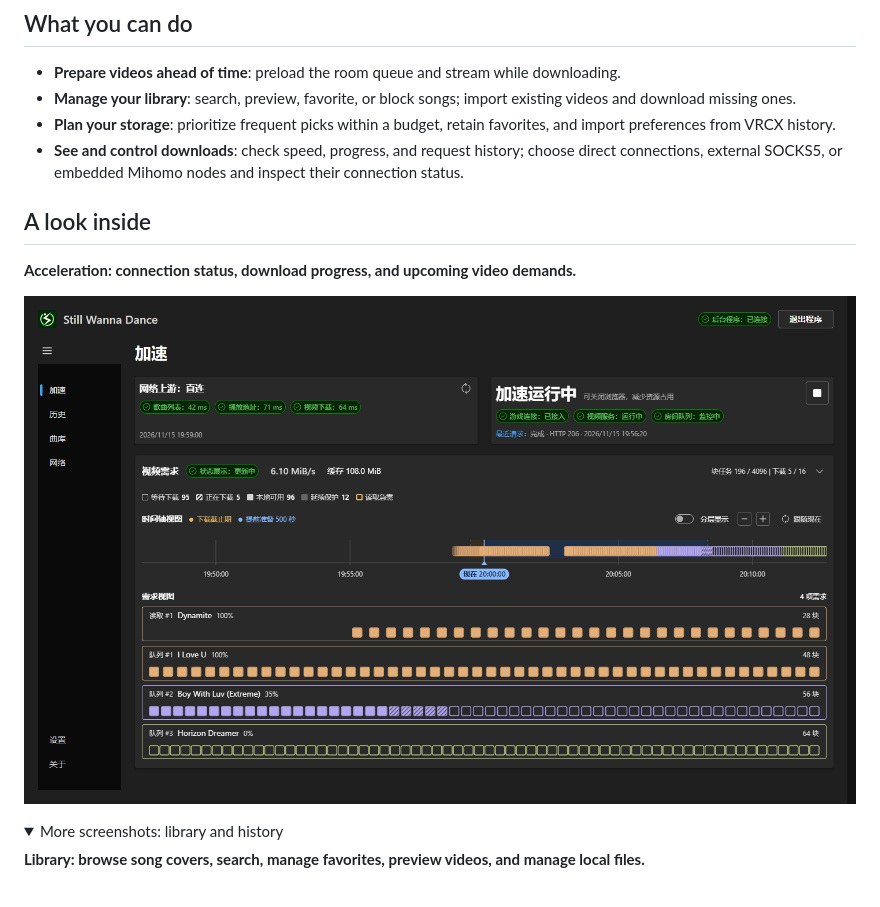
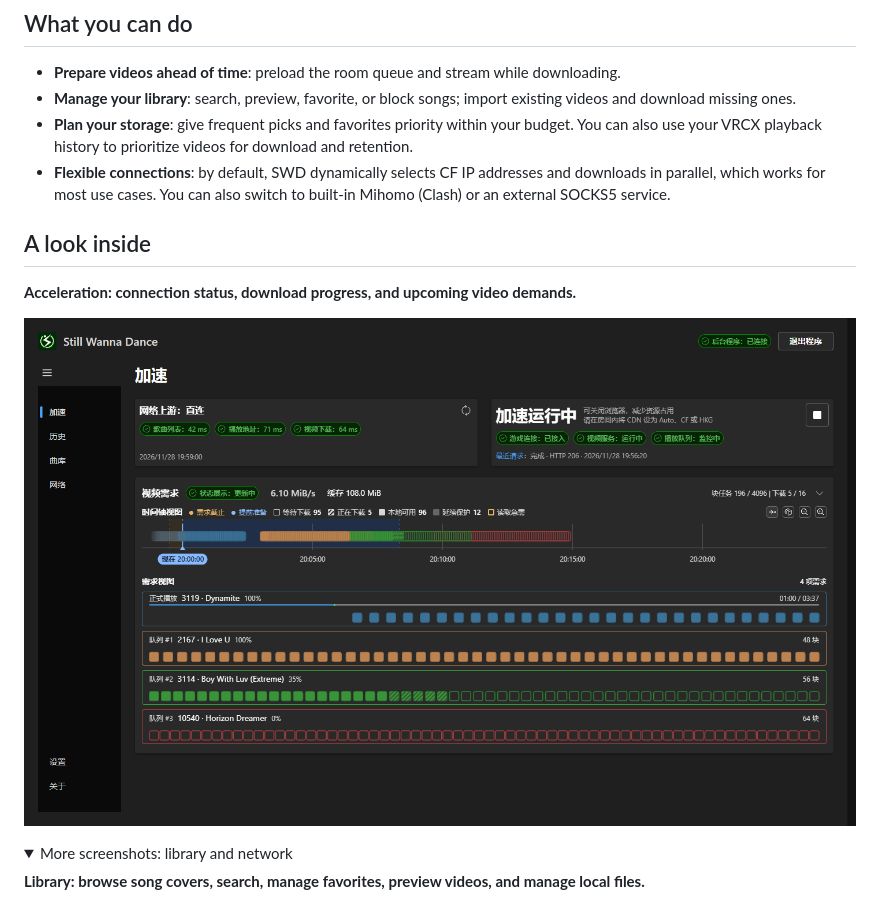
Before and after one commit to SW26010/still-wanna-dance, a Markdown page: README.en.md, the part around one of its changes. GitHub-like rendering; pictures changed too: docs/images/webui-acceleration.png; folded sections open.

```diff
--- a/README.en.md
+++ b/README.en.md
@@ -32,8 +32,8 @@ A **[global block scheduler driven by playback timing](docs/block-scheduler-desi
 
 - **Prepare videos ahead of time**: preload the room queue and stream while downloading.
 - **Manage your library**: search, preview, favorite, or block songs; import existing videos and download missing ones.
-- **Plan your storage**: prioritize frequent picks within a budget, retain favorites, and import preferences from VRCX history.
-- **See and control downloads**: check speed, progress, and request history; choose direct connections, external SOCKS5, or embedded Mihomo nodes and inspect their connection status.
+- **Plan your storage**: give frequent picks and favorites priority within your budget. You can also use your VRCX playback history to prioritize videos for download and retention.
+- **Flexible connections**: by default, SWD dynamically selects CF IP addresses and downloads in parallel, which works for most use cases. You can also switch to built-in Mihomo (Clash) or an external SOCKS5 service.
 
 ## A look inside
 
@@ -43,6 +43,6 @@ A **[global block scheduler driven by playback timing](docs/block-scheduler-desi
 
 <details>
-<summary>More screenshots: library and history</summary>
+<summary>More screenshots: library and network</summary>
 
 **Library: browse song covers, search, manage favorites, preview videos, and manage local files.**
 
```
Also changed, not shown: other parts of README.en.md (+9 -7 lines), README.md (+11 -9 lines), docs/evidence-storage.md (+3 -3 lines), docs/images/webui-history.png (deleted), docs/images/webui-network.png (added), 4 other files.
